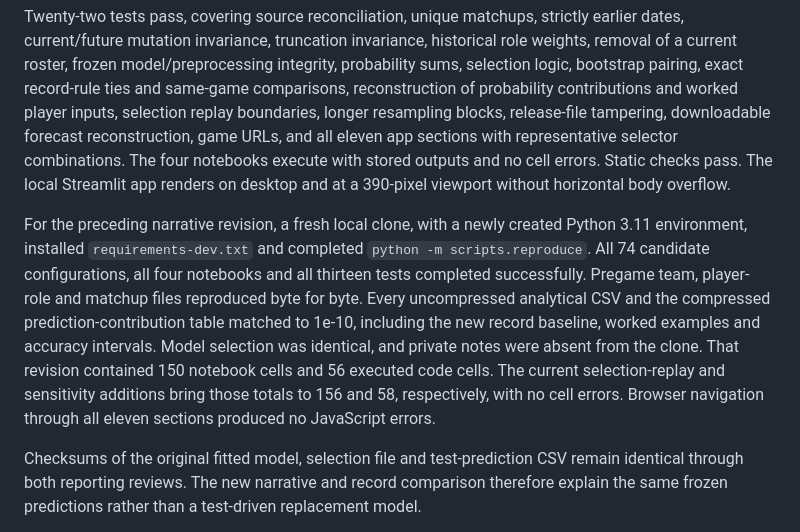
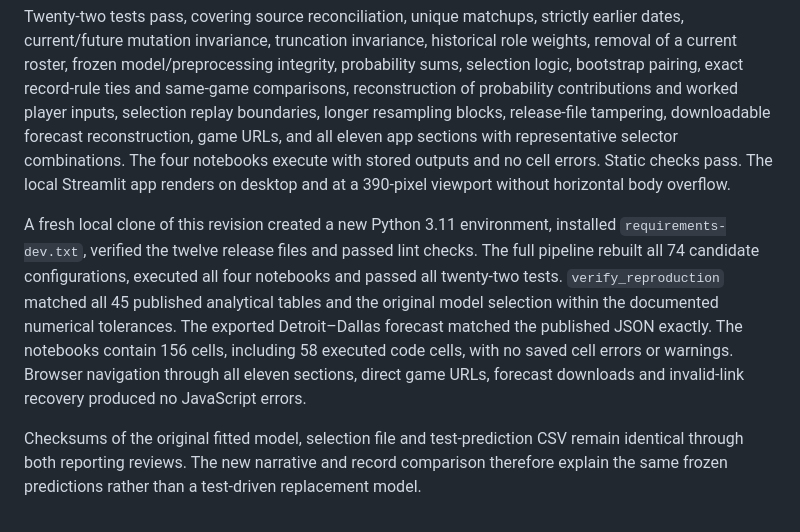
Before and after one commit to kevinrouse/nba-game-predictor, a Markdown page: docs/review.md, the part around the change. Drawn GitHub-style.

Commit message:
Document the verified end-to-end reproduction

```diff
--- a/docs/review.md
+++ b/docs/review.md
@@ -86,7 +86,7 @@ A committed release manifest detects changed or missing source/model artifacts.
 
 Twenty-two tests pass, covering source reconciliation, unique matchups, strictly earlier dates, current/future mutation invariance, truncation invariance, historical role weights, removal of a current roster, frozen model/preprocessing integrity, probability sums, selection logic, bootstrap pairing, exact record-rule ties and same-game comparisons, reconstruction of probability contributions and worked player inputs, selection replay boundaries, longer resampling blocks, release-file tampering, downloadable forecast reconstruction, game URLs, and all eleven app sections with representative selector combinations. The four notebooks execute with stored outputs and no cell errors. Static checks pass. The local Streamlit app renders on desktop and at a 390-pixel viewport without horizontal body overflow.
 
-For the preceding narrative revision, a fresh local clone, with a newly created Python 3.11 environment, installed `requirements-dev.txt` and completed `python -m scripts.reproduce`. All 74 candidate configurations, all four notebooks and all thirteen tests completed successfully. Pregame team, player-role and matchup files reproduced byte for byte. Every uncompressed analytical CSV and the compressed prediction-contribution table matched to 1e-10, including the new record baseline, worked examples and accuracy intervals. Model selection was identical, and private notes were absent from the clone. That revision contained 150 notebook cells and 56 executed code cells. The current selection-replay and sensitivity additions bring those totals to 156 and 58, respectively, with no cell errors. Browser navigation through all eleven sections produced no JavaScript errors.
+A fresh local clone of this revision created a new Python 3.11 environment, installed `requirements-dev.txt`, verified the twelve release files and passed lint checks. The full pipeline rebuilt all 74 candidate configurations, executed all four notebooks and passed all twenty-two tests. `verify_reproduction` matched all 45 published analytical tables and the original model selection within the documented numerical tolerances. The exported Detroit–Dallas forecast matched the published JSON exactly. The notebooks contain 156 cells, including 58 executed code cells, with no saved cell errors or warnings. Browser navigation through all eleven sections, direct game URLs, forecast downloads and invalid-link recovery produced no JavaScript errors.
 
 Checksums of the original fitted model, selection file and test-prediction CSV remain identical through both reporting reviews. The new narrative and record comparison therefore explain the same frozen predictions rather than a test-driven replacement model.
 
```
